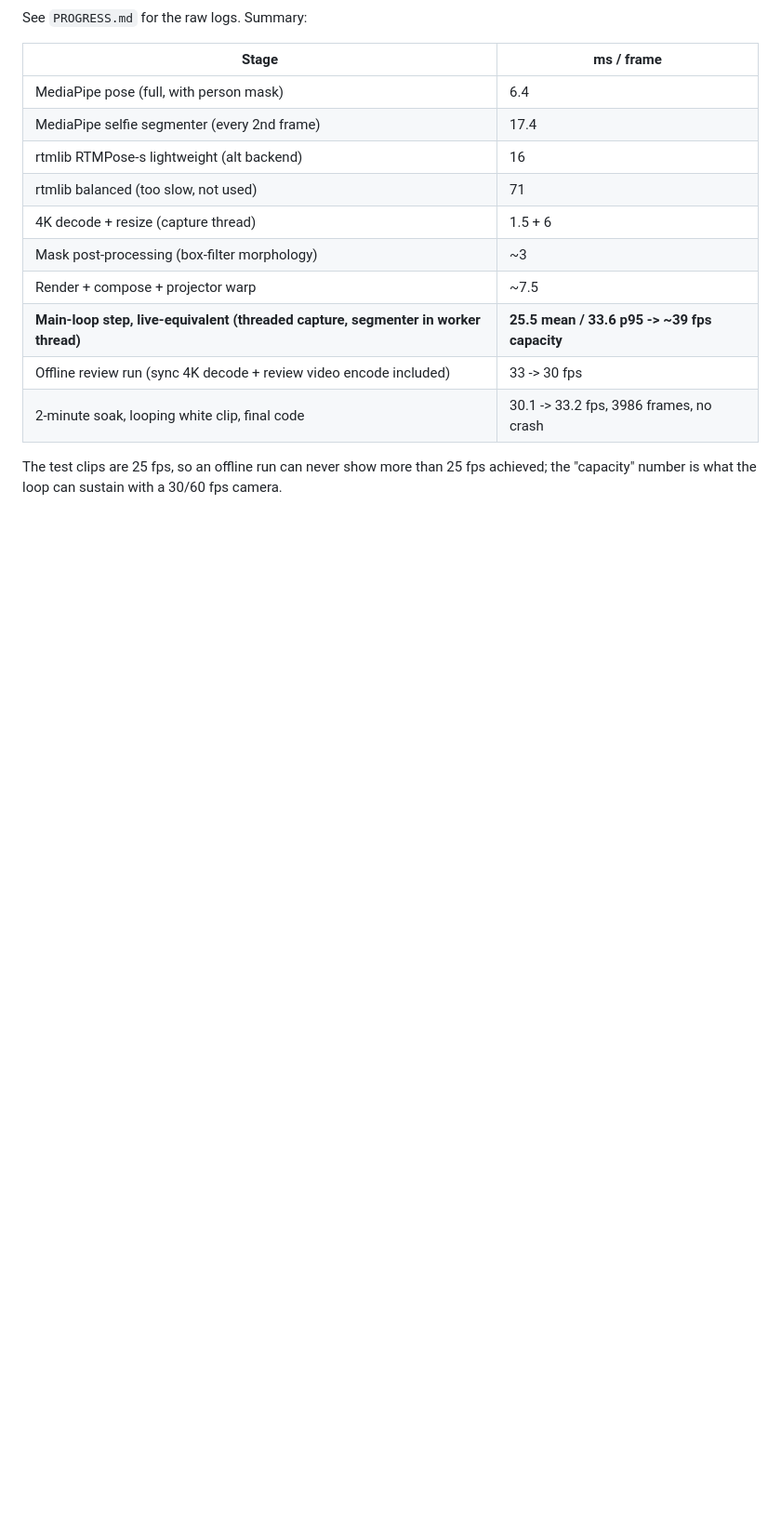
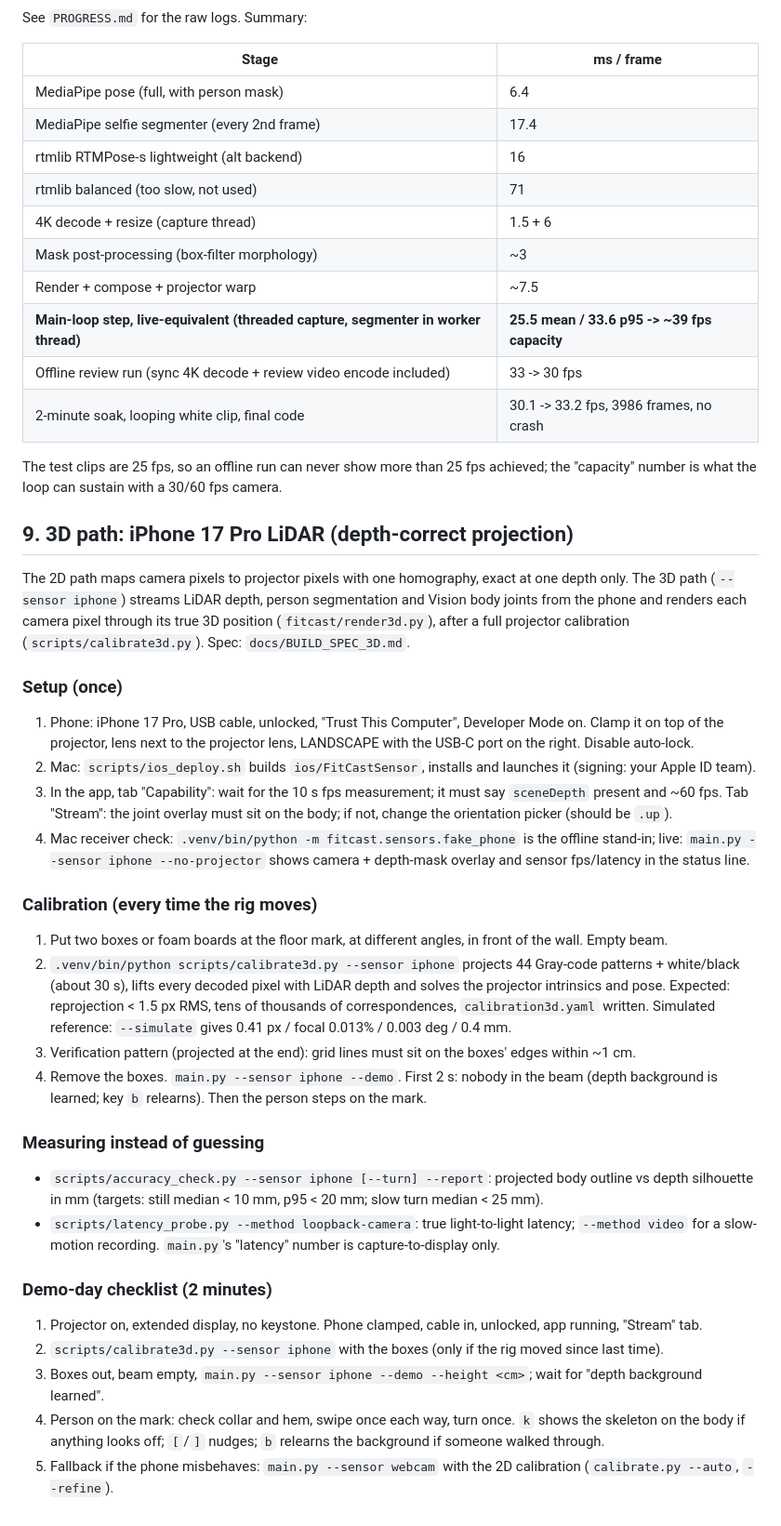
Before and after one commit to Ritvik-Bansal/fitcast, a Markdown page: README.md, the part around the change. Shown at 93% size. Rendered like a GitHub page; blank space fills up the shorter version.

Commit message:
README: 3D path runbook and demo-day checklist
Co-authored-by: Ritvik Bansal <ritvikbansal08@gmail.com>

```diff
--- a/README.md
+++ b/README.md
@@ -184,3 +184,43 @@ See `PROGRESS.md` for the raw logs. Summary:
 
 The test clips are 25 fps, so an offline run can never show more than 25 fps achieved; the
 "capacity" number is what the loop can sustain with a 30/60 fps camera.
+
+## 9. 3D path: iPhone 17 Pro LiDAR (depth-correct projection)
+
+The 2D path maps camera pixels to projector pixels with one homography, exact at one depth only. The 3D path
+(`--sensor iphone`) streams LiDAR depth, person segmentation and Vision body joints from the phone and renders
+each camera pixel through its true 3D position (`fitcast/render3d.py`), after a full projector calibration
+(`scripts/calibrate3d.py`). Spec: `docs/BUILD_SPEC_3D.md`.
+
+### Setup (once)
+1. Phone: iPhone 17 Pro, USB cable, unlocked, "Trust This Computer", Developer Mode on. Clamp it on top of the
+   projector, lens next to the projector lens, LANDSCAPE with the USB-C port on the right. Disable auto-lock.
+2. Mac: `scripts/ios_deploy.sh` builds `ios/FitCastSensor`, installs and launches it (signing: your Apple ID team).
+3. In the app, tab "Capability": wait for the 10 s fps measurement; it must say `sceneDepth` present and ~60 fps.
+   Tab "Stream": the joint overlay must sit on the body; if not, change the orientation picker (should be `.up`).
+4. Mac receiver check: `.venv/bin/python -m fitcast.sensors.fake_phone` is the offline stand-in;
+   live: `main.py --sensor iphone --no-projector` shows camera + depth-mask overlay and sensor fps/latency in the status line.
+
+### Calibration (every time the rig moves)
+1. Put two boxes or foam boards at the floor mark, at different angles, in front of the wall. Empty beam.
+2. `.venv/bin/python scripts/calibrate3d.py --sensor iphone` projects 44 Gray-code patterns + white/black (about
+   30 s), lifts every decoded pixel with LiDAR depth and solves the projector intrinsics and pose.
+   Expected: reprojection < 1.5 px RMS, tens of thousands of correspondences, `calibration3d.yaml` written.
+   Simulated reference: `--simulate` gives 0.41 px / focal 0.013% / 0.003 deg / 0.4 mm.
+3. Verification pattern (projected at the end): grid lines must sit on the boxes' edges within ~1 cm.
+4. Remove the boxes. `main.py --sensor iphone --demo`. First 2 s: nobody in the beam (depth background is
+   learned; key `b` relearns). Then the person steps on the mark.
+
+### Measuring instead of guessing
+- `scripts/accuracy_check.py --sensor iphone [--turn] --report`: projected body outline vs depth silhouette in mm
+  (targets: still median < 10 mm, p95 < 20 mm; slow turn median < 25 mm).
+- `scripts/latency_probe.py --method loopback-camera`: true light-to-light latency; `--method video` for a
+  slow-motion recording. `main.py`'s "latency" number is capture-to-display only.
+
+### Demo-day checklist (2 minutes)
+1. Projector on, extended display, no keystone. Phone clamped, cable in, unlocked, app running, "Stream" tab.
+2. `scripts/calibrate3d.py --sensor iphone` with the boxes (only if the rig moved since last time).
+3. Boxes out, beam empty, `main.py --sensor iphone --demo --height <cm>`; wait for "depth background learned".
+4. Person on the mark: check collar and hem, swipe once each way, turn once. `k` shows the skeleton on the body
+   if anything looks off; `[`/`]` nudges; `b` relearns the background if someone walked through.
+5. Fallback if the phone misbehaves: `main.py --sensor webcam` with the 2D calibration (`calibrate.py --auto`, `--refine`).
```
